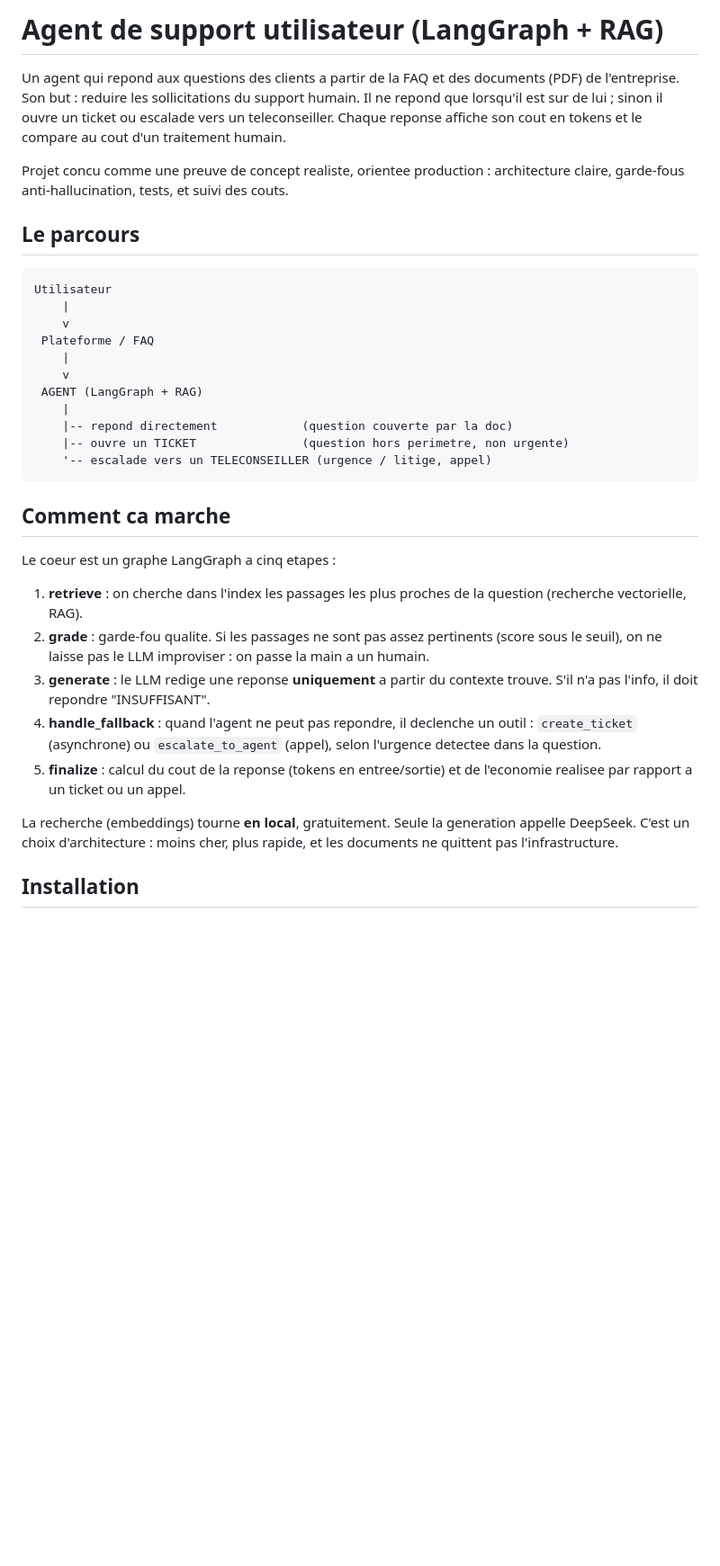
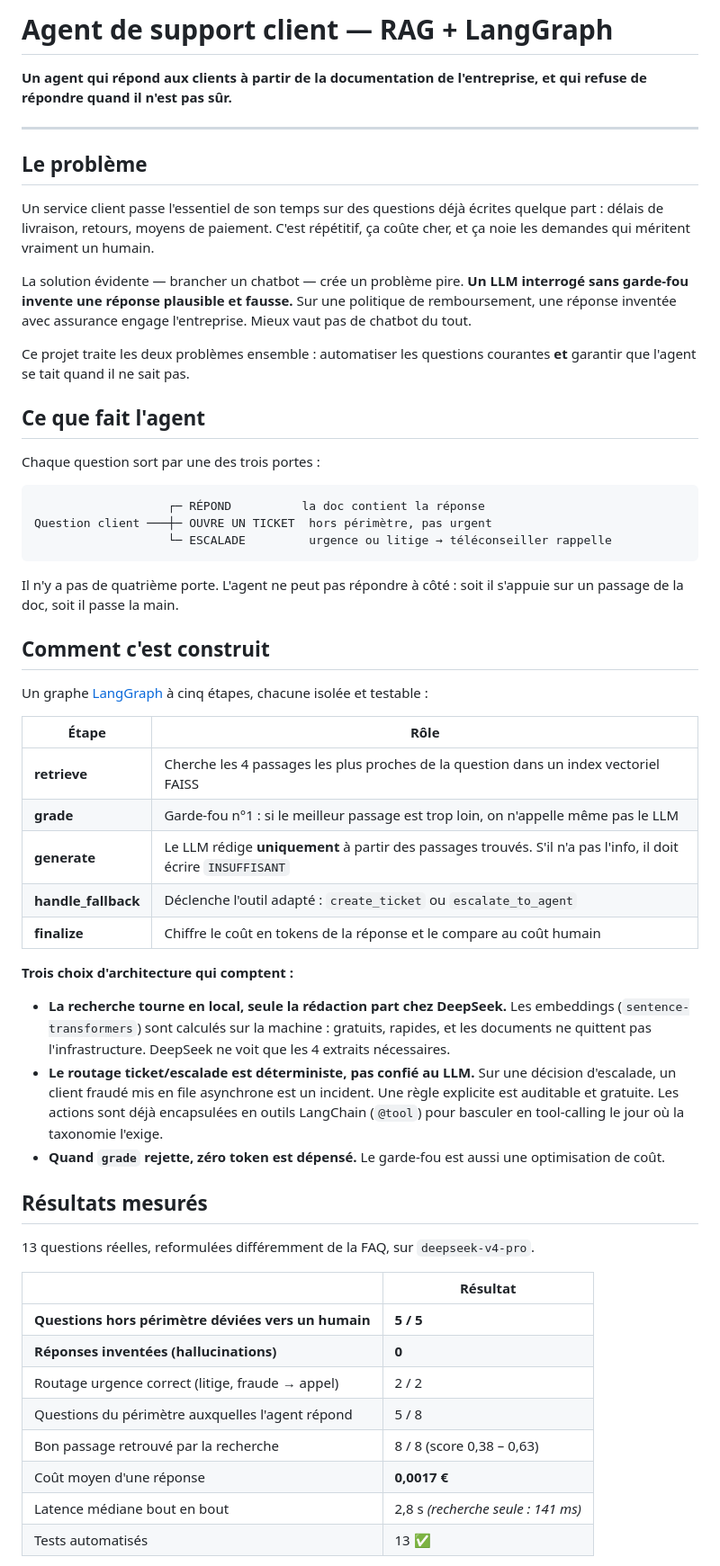
Before and after one commit to MouadAgn/support-agent-rag, a Markdown page: README.md, the part around one of its changes. Shown at 90% size. GitHub-like rendering; blank space fills up the shorter version.

````diff
--- a/README.md
+++ b/README.md
@@ -1,49 +1,59 @@
-# Agent de support utilisateur (LangGraph + RAG)
+# Agent de support client — RAG + LangGraph
 
-Un agent qui repond aux questions des clients a partir de la FAQ et des
-documents (PDF) de l'entreprise. Son but : reduire les sollicitations du
-support humain. Il ne repond que lorsqu'il est sur de lui ; sinon il ouvre un
-ticket ou escalade vers un teleconseiller. Chaque reponse affiche son cout en
-tokens et le compare au cout d'un traitement humain.
+**Un agent qui répond aux clients à partir de la documentation de l'entreprise, et qui refuse de répondre quand il n'est pas sûr.**
 
-Projet concu comme une preuve de concept realiste, orientee production :
-architecture claire, garde-fous anti-hallucination, tests, et suivi des couts.
+---
 
-## Le parcours
+## Le problème
+
+Un service client passe l'essentiel de son temps sur des questions déjà écrites quelque part : délais de livraison, retours, moyens de paiement. C'est répétitif, ça coûte cher, et ça noie les demandes qui méritent vraiment un humain.
+
+La solution évidente — brancher un chatbot — crée un problème pire. **Un LLM interrogé sans garde-fou invente une réponse plausible et fausse.** Sur une politique de remboursement, une réponse inventée avec assurance engage l'entreprise. Mieux vaut pas de chatbot du tout.
+
+Ce projet traite les deux problèmes ensemble : automatiser les questions courantes **et** garantir que l'agent se tait quand il ne sait pas.
+
+## Ce que fait l'agent
+
+Chaque question sort par une des trois portes :
 
 ```
-Utilisateur
-    |
-    v
- Plateforme / FAQ
-    |
-    v
- AGENT (LangGraph + RAG)
-    |
-    |-- repond directement            (question couverte par la doc)
-    |-- ouvre un TICKET               (question hors perimetre, non urgente)
-    '-- escalade vers un TELECONSEILLER (urgence / litige, appel)
+                   ┌─ RÉPOND          la doc contient la réponse
+Question client ───┼─ OUVRE UN TICKET  hors périmètre, pas urgent
+                   └─ ESCALADE         urgence ou litige → téléconseiller rappelle
 ```
 
-## Comment ca marche
+Il n'y a pas de quatrième porte. L'agent ne peut pas répondre à côté : soit il s'appuie sur un passage de la doc, soit il passe la main.
 
-Le coeur est un graphe LangGraph a cinq etapes :
+## Comment c'est construit
 
-1. **retrieve** : on cherche dans l'index les passages les plus proches de la
-   question (recherche vectorielle, RAG).
-2. **grade** : garde-fou qualite. Si les passages ne sont pas assez pertinents
-   (score sous le seuil), on ne laisse pas le LLM improviser : on passe la main
-   a un humain.
-3. **generate** : le LLM redige une reponse **uniquement** a partir du contexte
-   trouve. S'il n'a pas l'info, il doit repondre "INSUFFISANT".
-4. **handle_fallback** : quand l'agent ne peut pas repondre, il declenche un
-   outil : `create_ticket` (asynchrone) ou `escalate_to_agent` (appel), selon
-   l'urgence detectee dans la question.
-5. **finalize** : calcul du cout de la reponse (tokens en entree/sortie) et de
-   l'economie realisee par rapport a un ticket ou un appel.
+Un graphe [LangGraph](src/support_agent/agent/graph.py) à cinq étapes, chacune isolée et testable :
 
-La recherche (embeddings) tourne **en local**, gratuitement. Seule la
-generation appelle DeepSeek. C'est un choix d'architecture : moins cher, plus
-rapide, et les documents ne quittent pas l'infrastructure.
+| Étape | Rôle |
+|---|---|
+| **retrieve** | Cherche les 4 passages les plus proches de la question dans un index vectoriel FAISS |
+| **grade** | Garde-fou n°1 : si le meilleur passage est trop loin, on n'appelle même pas le LLM |
+| **generate** | Le LLM rédige **uniquement** à partir des passages trouvés. S'il n'a pas l'info, il doit écrire `INSUFFISANT` |
+| **handle_fallback** | Déclenche l'outil adapté : `create_ticket` ou `escalate_to_agent` |
+| **finalize** | Chiffre le coût en tokens de la réponse et le compare au coût humain |
 
-## Installation
+**Trois choix d'architecture qui comptent :**
+
+- **La recherche tourne en local, seule la rédaction part chez DeepSeek.** Les embeddings (`sentence-transformers`) sont calculés sur la machine : gratuits, rapides, et les documents ne quittent pas l'infrastructure. DeepSeek ne voit que les 4 extraits nécessaires.
+- **Le routage ticket/escalade est déterministe, pas confié au LLM.** Sur une décision d'escalade, un client fraudé mis en file asynchrone est un incident. Une règle explicite est auditable et gratuite. Les actions sont déjà encapsulées en outils LangChain (`@tool`) pour basculer en tool-calling le jour où la taxonomie l'exige.
+- **Quand `grade` rejette, zéro token est dépensé.** Le garde-fou est aussi une optimisation de coût.
+
+## Résultats mesurés
+
+13 questions réelles, reformulées différemment de la FAQ, sur `deepseek-v4-pro`.
+
+| | Résultat |
+|---|---|
+| **Questions hors périmètre déviées vers un humain** | **5 / 5** |
+| **Réponses inventées (hallucinations)** | **0** |
+| Routage urgence correct (litige, fraude → appel) | 2 / 2 |
+| Questions du périmètre auxquelles l'agent répond | 5 / 8 |
+| Bon passage retrouvé par la recherche | 8 / 8 (score 0,38 – 0,63) |
+| Coût moyen d'une réponse | **0,0017 €** |
+| Latence médiane bout en bout | 2,8 s *(recherche seule : 141 ms)* |
+| Tests automatisés | 13 ✅ |
+
````
Also changed, not shown: other parts of README.md (+63 -74 lines).
